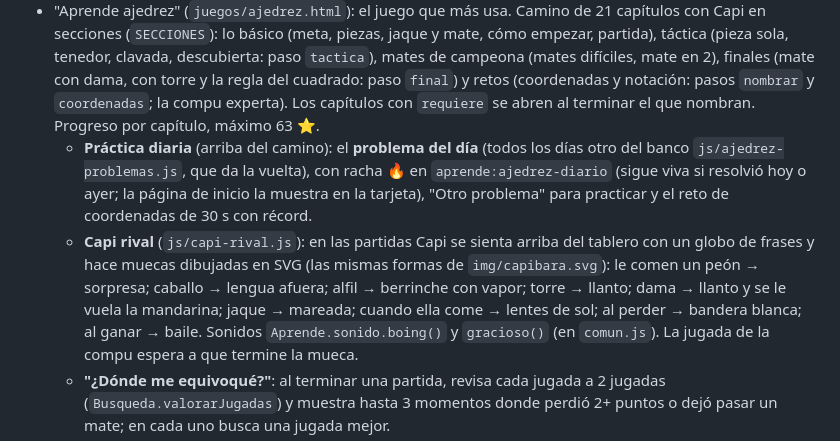
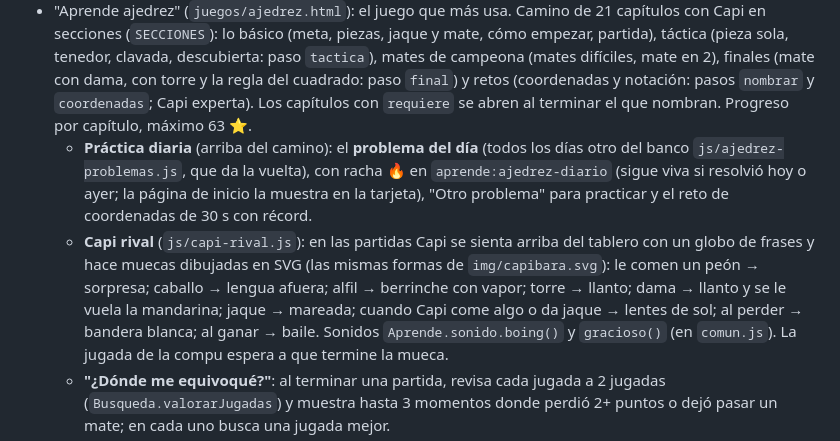
Before and after one commit to flujocompuesto/aprende-con-ana-isabella, a Markdown page: CLAUDE.md, the part around the change. Rendered like a GitHub page.

Commit message:
CLAUDE.md: corregir cuándo Capi rival se pone lentes de sol
Co-Authored-By: Claude Opus 5.5 <noreply@anthropic.com>

```diff
--- a/CLAUDE.md
+++ b/CLAUDE.md
@@ -145,7 +145,7 @@ y un `<span class="progreso-card">` — `js/inicio.js` pinta el progreso.
   clavada, descubierta: paso `tactica`), mates de campeona (mates difíciles,
   mate en 2), finales (mate con dama, con torre y la regla del cuadrado: paso
   `final`) y retos (coordenadas y notación: pasos `nombrar` y `coordenadas`;
-  la compu experta). Los capítulos con `requiere` se abren al terminar el que
+  Capi experta). Los capítulos con `requiere` se abren al terminar el que
   nombran. Progreso por capítulo, máximo 63 ⭐.
   - **Práctica diaria** (arriba del camino): el **problema del día** (todos
     los días otro del banco `js/ajedrez-problemas.js`, que da la vuelta), con
@@ -156,8 +156,9 @@ y un `<span class="progreso-card">` — `js/inicio.js` pinta el progreso.
     arriba del tablero con un globo de frases y hace muecas dibujadas en SVG
     (las mismas formas de `img/capibara.svg`): le comen un peón → sorpresa;
     caballo → lengua afuera; alfil → berrinche con vapor; torre → llanto;
-    dama → llanto y se le vuela la mandarina; jaque → mareada; cuando ella
-    come → lentes de sol; al perder → bandera blanca; al ganar → baile.
+    dama → llanto y se le vuela la mandarina; jaque → mareada; cuando Capi
+    come algo o da jaque → lentes de sol; al perder → bandera blanca; al
+    ganar → baile.
     Sonidos `Aprende.sonido.boing()` y `gracioso()` (en `comun.js`). La
     jugada de la compu espera a que termine la mueca.
   - **"¿Dónde me equivoqué?"**: al terminar una partida, revisa cada jugada a
```
